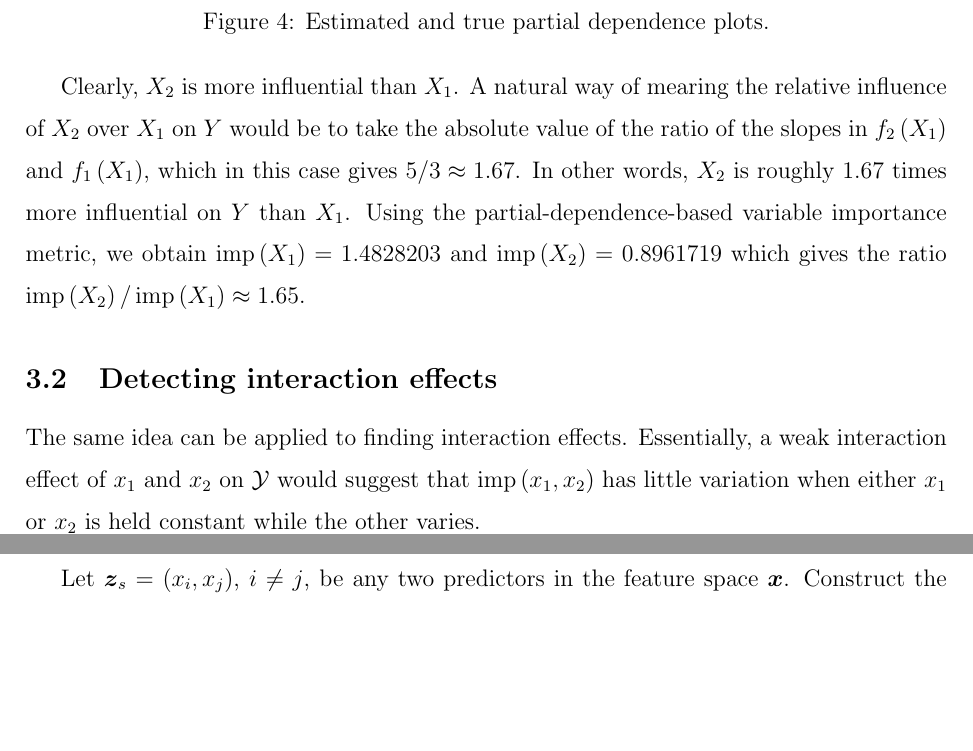
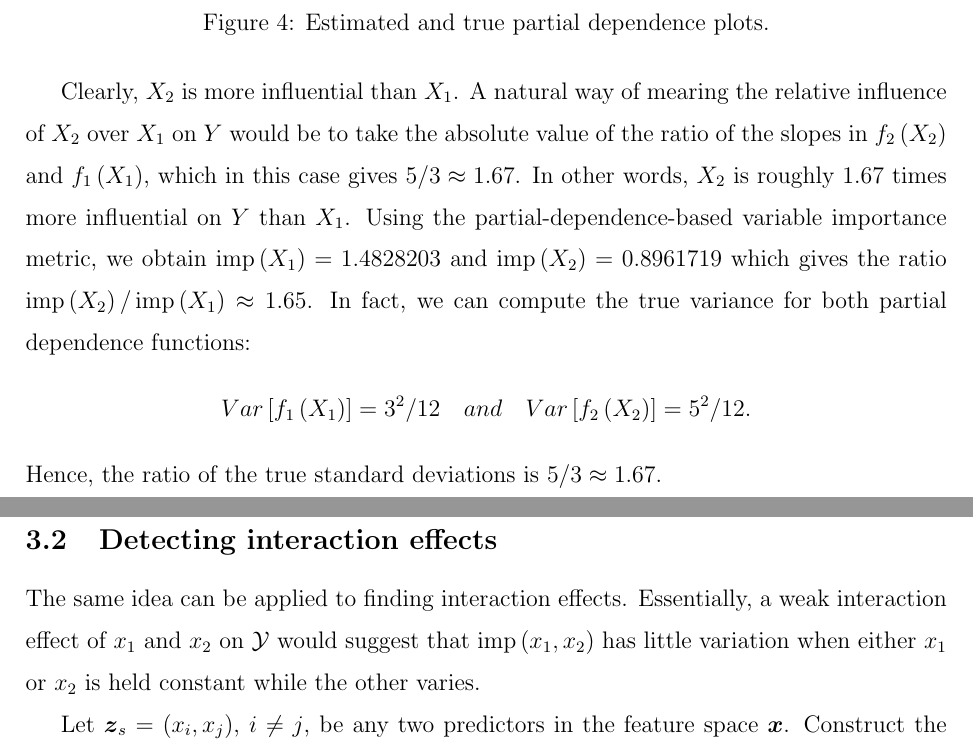
Before and after one commit to AFIT-R/vip-manuscript, a LaTeX paper (jcgs-template.tex): two parts of pages 10 and 11 of 15, joined at a grey line, cut so that both start at the same text, the shorter picture padded with empty space. Compiled offline with pdfLaTeX.

Commit message:
more content

```diff
--- a/jcgs-template.tex
+++ b/jcgs-template.tex
@@ -247,8 +247,11 @@ These are plotted as red lines in Figure~\ref{fig:lm-pdps}. Additionally, the bl
   \caption{Estimated and true partial dependence plots.}
 \end{figure}
 
-Clearly, $X_2$ is more influential than $X_1$. A natural way of mearing the relative influence of $X_2$ over $X_1$ on $Y$ would be to take the absolute value of the ratio of the slopes in $f_2\left(X_1\right)$ and $f_1\left(X_1\right)$, which in this case gives $5 / 3 \approx 1.67$. In other words, $X_2$ is roughly 1.67 times more influential on $Y$ than $X_1$. Using the partial-dependence-based variable importance metric, we obtain $\imp\left(X_1\right) = 1.4828203$ and $\imp\left(X_2\right) = 0.8961719$ which gives the ratio $\imp\left(X_2\right) / \imp\left(X_1\right) \approx 1.65$.
-
+Clearly, $X_2$ is more influential than $X_1$. A natural way of mearing the relative influence of $X_2$ over $X_1$ on $Y$ would be to take the absolute value of the ratio of the slopes in $f_2\left(X_2\right)$ and $f_1\left(X_1\right)$, which in this case gives $5 / 3 \approx 1.67$. In other words, $X_2$ is roughly 1.67 times more influential on $Y$ than $X_1$. Using the partial-dependence-based variable importance metric, we obtain $\imp\left(X_1\right) = 1.4828203$ and $\imp\left(X_2\right) = 0.8961719$ which gives the ratio $\imp\left(X_2\right) / \imp\left(X_1\right) \approx 1.65$. In fact, we can compute the true variance for both partial dependence functions:
+\begin{equation*}
+Var\left[f_1\left(X_1\right)\right] = 3^2 / 12 \quad and \quad Var\left[f_2\left(X_2\right)\right] = 5^2 / 12.
+\end{equation*}
+Hence, the ratio of the true standard deviations is $5 / 3 \approx 1.67$.
 
 
 %%%%%%%%%%%%%%%%%%%%%%%%%%%%%%%%%%%%%%%%%%%%%%%%%%%%%%%%%%%%%%%%%%%%%%%%%%%%%%%%
```
Also changed, not shown: jcgs-template.pdf, 2 other files.
